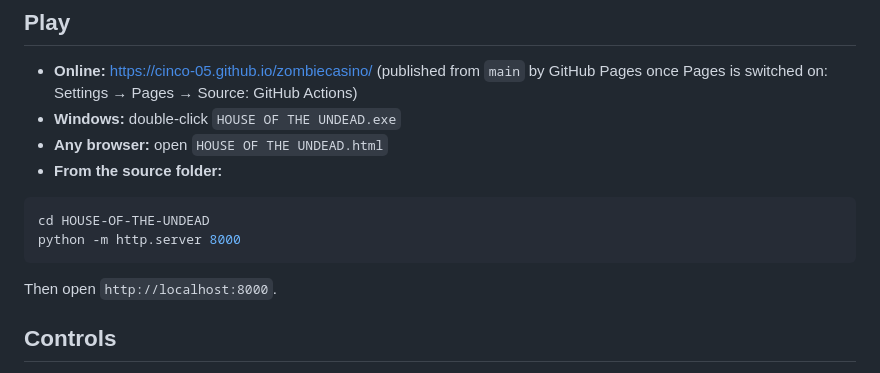
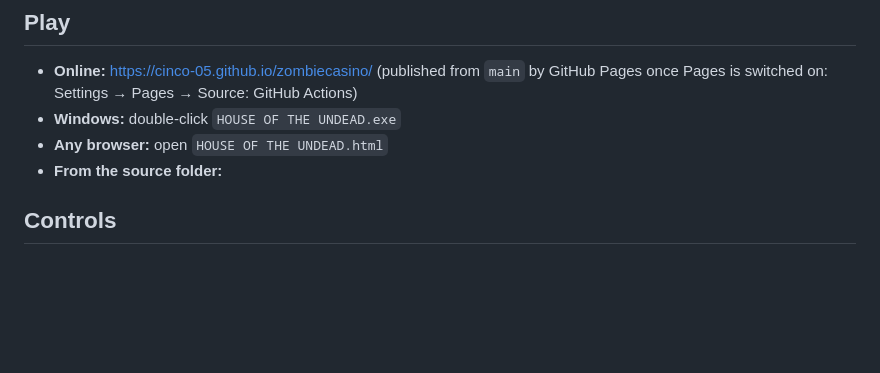
Before and after one commit to cinco-05/ZombieCasino, a Markdown page: README.md, the part around the change. Rendered like a GitHub page; blank space fills up the shorter version.

````diff
--- a/README.md
+++ b/README.md
@@ -16,13 +16,6 @@ There are no image, model, or audio files in the project. Everything you see and
 * **Windows:** double-click `HOUSE OF THE UNDEAD.exe`
 * **Any browser:** open `HOUSE OF THE UNDEAD.html`
 * **From the source folder:**
-
-```powershell
-cd HOUSE-OF-THE-UNDEAD
-python -m http.server 8000
-```
-
-Then open `http://localhost:8000`.
 
 ## Controls
 
````
